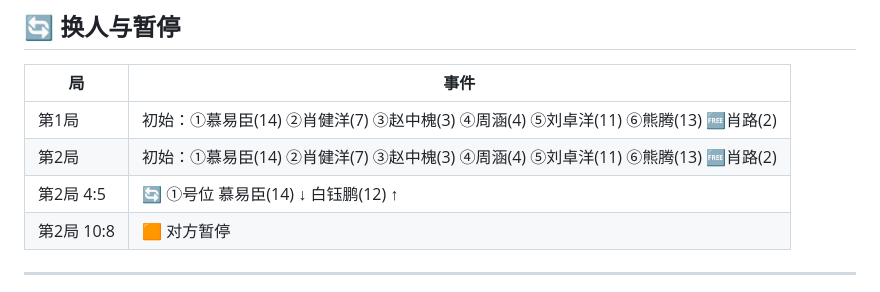
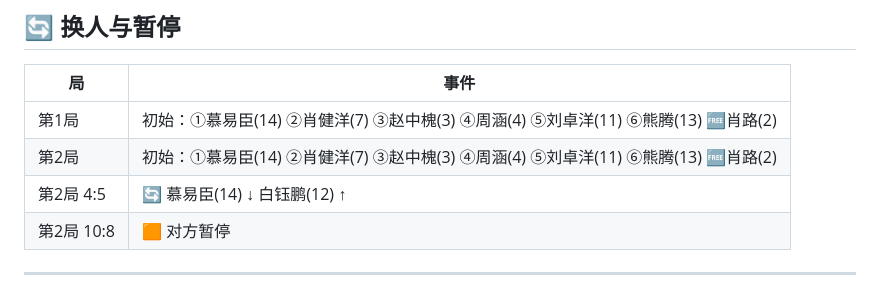
Before and after one commit to Mycnk12/cqupt-male-volleyball, a Markdown page: reports/2026-04-16-vs-重交.md, the part around the change. Drawn GitHub-style.

```diff
--- a/reports/2026-04-16-vs-重交.md
+++ b/reports/2026-04-16-vs-重交.md
@@ -81,7 +81,7 @@
 |----|------|
 | 第1局 | 初始：①慕易臣(14) ②肖健洋(7) ③赵中槐(3) ④周涵(4) ⑤刘卓洋(11) ⑥熊腾(13) 🆓肖路(2) |
 | 第2局 | 初始：①慕易臣(14) ②肖健洋(7) ③赵中槐(3) ④周涵(4) ⑤刘卓洋(11) ⑥熊腾(13) 🆓肖路(2) |
-| 第2局 4:5 | 🔄 ①号位 慕易臣(14) ↓ 白钰鹏(12) ↑ |
+| 第2局 4:5 | 🔄 慕易臣(14) ↓ 白钰鹏(12) ↑ |
 | 第2局 10:8 | 🟧 对方暂停 |
 
 ---
```
Also changed, not shown: skills/volleyball-match-report.md (+1 -1 lines).
